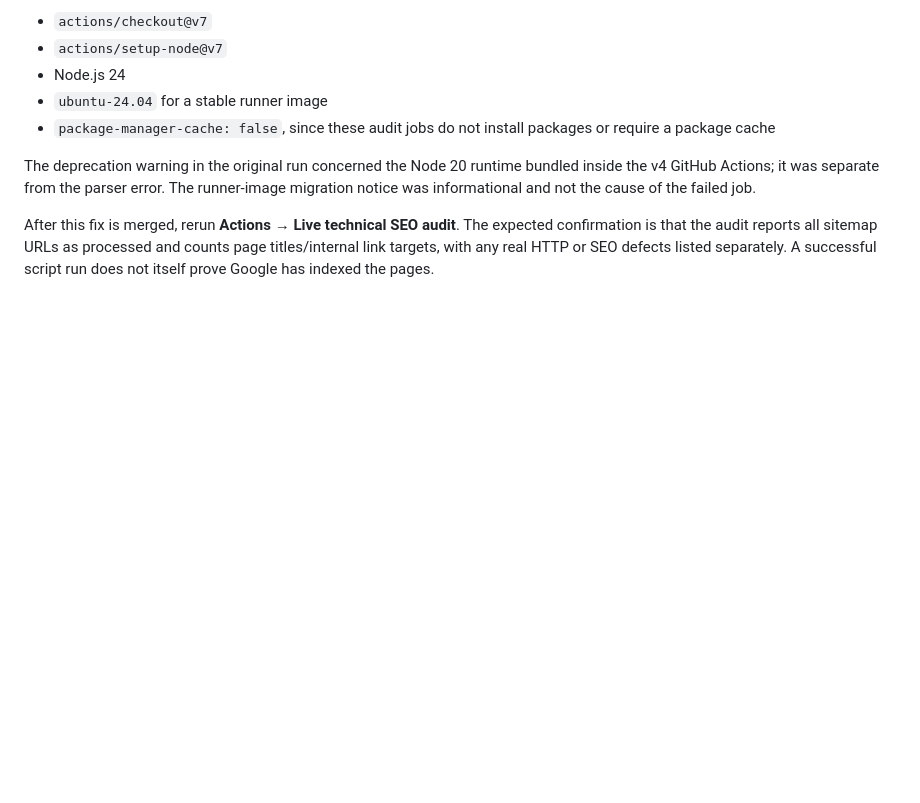
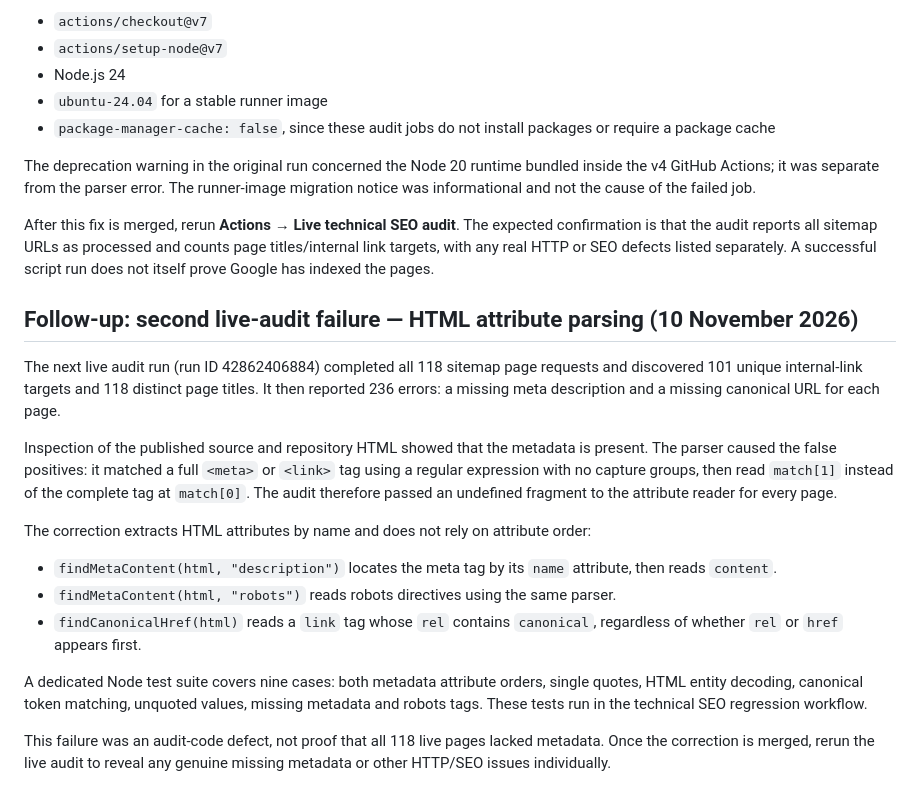
Before and after one commit to MYG-1107/GrapeCrux, a Markdown page: docs/TECHNICAL-SEO-AND-SEARCH-CONSOLE.md, the part around the change. Drawn GitHub-style; blank space fills up the shorter version.

Commit message:
Document metadata parser false-positive diagnosis

```diff
--- a/docs/TECHNICAL-SEO-AND-SEARCH-CONSOLE.md
+++ b/docs/TECHNICAL-SEO-AND-SEARCH-CONSOLE.md
@@ -117,3 +117,19 @@ The two SEO workflows now use:
 The deprecation warning in the original run concerned the Node 20 runtime bundled inside the v4 GitHub Actions; it was separate from the parser error. The runner-image migration notice was informational and not the cause of the failed job.
 
 After this fix is merged, rerun **Actions → Live technical SEO audit**. The expected confirmation is that the audit reports all sitemap URLs as processed and counts page titles/internal link targets, with any real HTTP or SEO defects listed separately. A successful script run does not itself prove Google has indexed the pages.
+
+
+## Follow-up: second live-audit failure — HTML attribute parsing (10 November 2026)
+
+The next live audit run (run ID 42862406884) completed all 118 sitemap page requests and discovered 101 unique internal-link targets and 118 distinct page titles. It then reported 236 errors: a missing meta description and a missing canonical URL for each page.
+
+Inspection of the published source and repository HTML showed that the metadata is present. The parser caused the false positives: it matched a full `<meta>` or `<link>` tag using a regular expression with no capture groups, then read `match[1]` instead of the complete tag at `match[0]`. The audit therefore passed an undefined fragment to the attribute reader for every page.
+
+The correction extracts HTML attributes by name and does not rely on attribute order:
+- `findMetaContent(html, "description")` locates the meta tag by its `name` attribute, then reads `content`.
+- `findMetaContent(html, "robots")` reads robots directives using the same parser.
+- `findCanonicalHref(html)` reads a `link` tag whose `rel` contains `canonical`, regardless of whether `rel` or `href` appears first.
+
+A dedicated Node test suite covers nine cases: both metadata attribute orders, single quotes, HTML entity decoding, canonical token matching, unquoted values, missing metadata and robots tags. These tests run in the technical SEO regression workflow.
+
+This failure was an audit-code defect, not proof that all 118 live pages lacked metadata. Once the correction is merged, rerun the live audit to reveal any genuine missing metadata or other HTTP/SEO issues individually.
```
